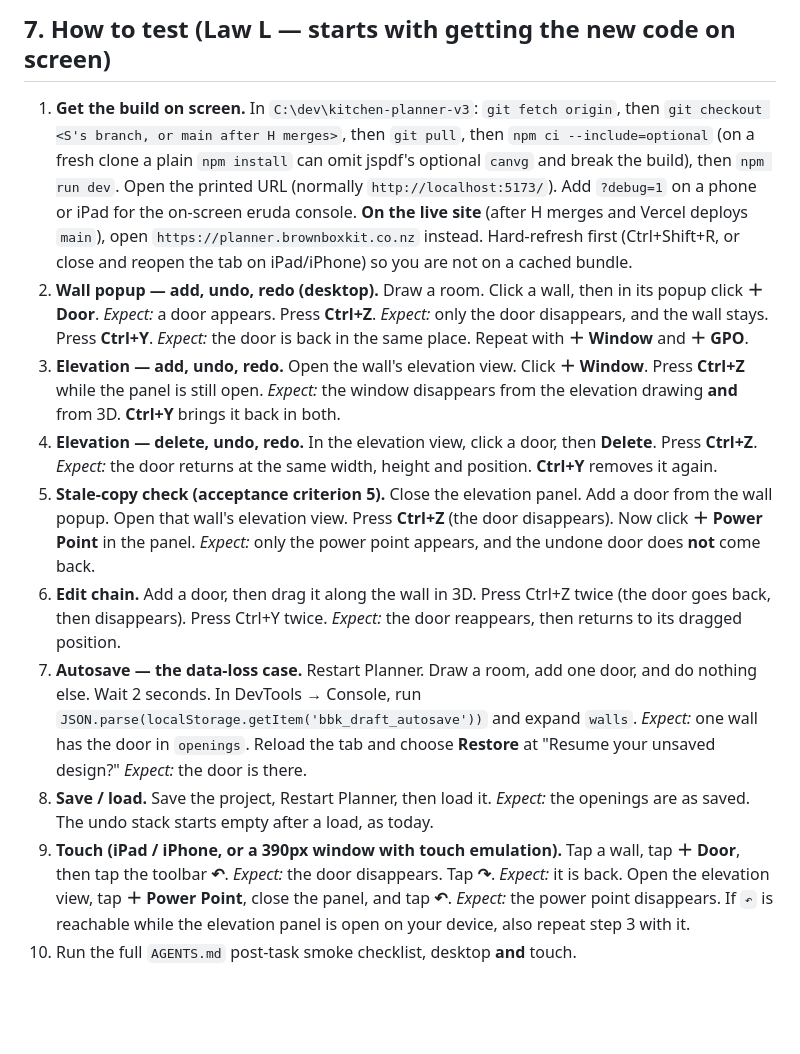
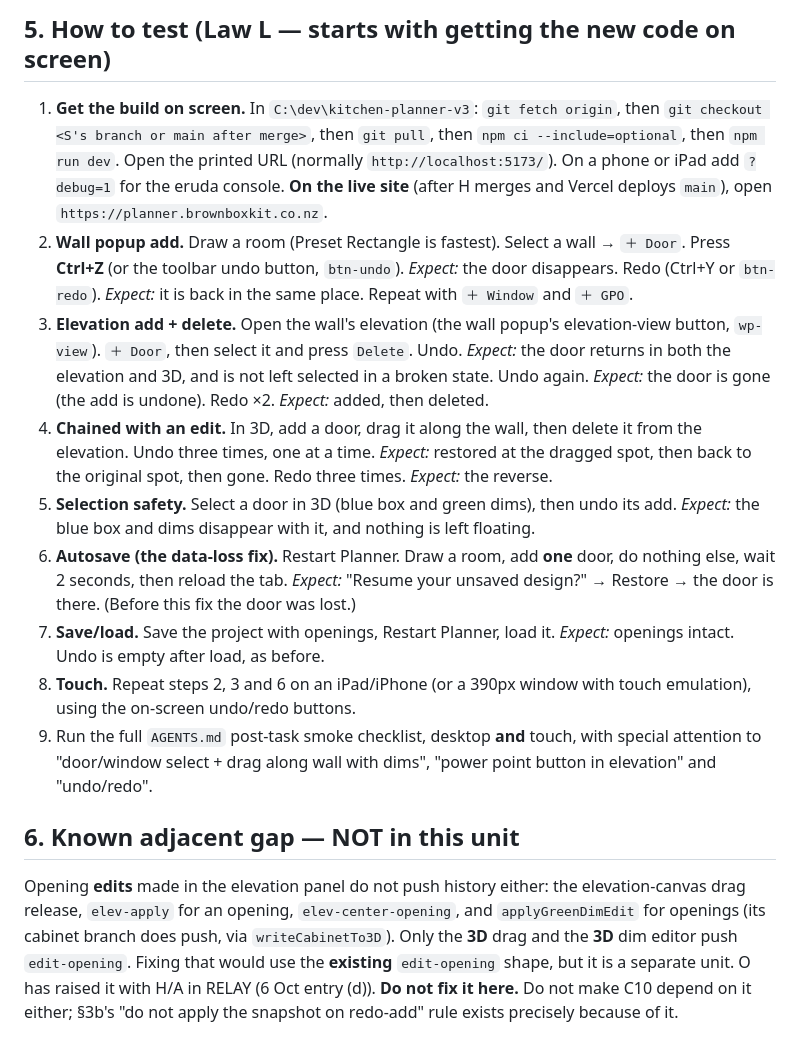
Before and after one commit to brandonlee-ct/kitchen-planner-v3, a Markdown page: briefs/C10-opening-history.md, the part around one of its changes. Rendered like a GitHub page; blank space fills up the shorter version.

```diff
--- a/briefs/C10-opening-history.md
+++ b/briefs/C10-opening-history.md
@@ -182,41 +172,39 @@ unrecorded changes, and it is not a C10 defect.
 
-## 7. How to test (Law L — starts with getting the new code on screen)
+## 5. How to test (Law L — starts with getting the new code on screen)
 
 1. **Get the build on screen.** In `C:\dev\kitchen-planner-v3`: `git fetch origin`, then
-   `git checkout <S's branch, or main after H merges>`, then `git pull`, then
-   `npm ci --include=optional` (on a fresh clone a plain `npm install` can omit jspdf's optional
-   `canvg` and break the build), then `npm run dev`. Open the printed URL (normally
-   `http://localhost:5173/`). Add `?debug=1` on a phone or iPad for the on-screen eruda console.
-   **On the live site** (after H merges and Vercel deploys `main`), open
-   `https://planner.brownboxkit.co.nz` instead. Hard-refresh first (Ctrl+Shift+R, or close and
-   reopen the tab on iPad/iPhone) so you are not on a cached bundle.
-2. **Wall popup — add, undo, redo (desktop).** Draw a room. Click a wall, then in its popup click
-   **＋ Door**. *Expect:* a door appears. Press **Ctrl+Z**. *Expect:* only the door disappears, and
-   the wall stays. Press **Ctrl+Y**. *Expect:* the door is back in the same place. Repeat with
-   **＋ Window** and **＋ GPO**.
-3. **Elevation — add, undo, redo.** Open the wall's elevation view. Click **＋ Window**. Press
-   **Ctrl+Z** while the panel is still open. *Expect:* the window disappears from the elevation
-   drawing **and** from 3D. **Ctrl+Y** brings it back in both.
-4. **Elevation — delete, undo, redo.** In the elevation view, click a door, then **Delete**. Press
-   **Ctrl+Z**. *Expect:* the door returns at the same width, height and position. **Ctrl+Y**
-   removes it again.
-5. **Stale-copy check (acceptance criterion 5).** Close the elevation panel. Add a door from the wall
-   popup. Open that wall's elevation view. Press **Ctrl+Z** (the door disappears). Now click
-   **＋ Power Point** in the panel. *Expect:* only the power point appears, and the undone door does
-   **not** come back.
-6. **Edit chain.** Add a door, then drag it along the wall in 3D. Press Ctrl+Z twice (the door goes
-   back, then disappears). Press Ctrl+Y twice. *Expect:* the door reappears, then returns to its
-   dragged position.
-7. **Autosave — the data-loss case.** Restart Planner. Draw a room, add one door, and do nothing
-   else. Wait 2 seconds. In DevTools → Console, run
-   `JSON.parse(localStorage.getItem('bbk_draft_autosave'))` and expand `walls`. *Expect:* one wall
-   has the door in `openings`. Reload the tab and choose **Restore** at "Resume your unsaved design?"
-   *Expect:* the door is there.
-8. **Save / load.** Save the project, Restart Planner, then load it. *Expect:* the openings are as
-   saved. The undo stack starts empty after a load, as today.
-9. **Touch (iPad / iPhone, or a 390px window with touch emulation).** Tap a wall, tap **＋ Door**,
-   then tap the toolbar **↶**. *Expect:* the door disappears. Tap **↷**. *Expect:* it is back. Open
-   the elevation view, tap **＋ Power Point**, close the panel, and tap **↶**. *Expect:* the power
-   point disappears. If `↶` is reachable while the elevation panel is open on your device, also
-   repeat step 3 with it.
-10. Run the full `AGENTS.md` post-task smoke checklist, desktop **and** touch.
+   `git checkout <S's branch or main after merge>`, then `git pull`, then `npm ci --include=optional`,
+   then `npm run dev`. Open the printed URL (normally `http://localhost:5173/`). On a phone or iPad add
+   `?debug=1` for the eruda console. **On the live site** (after H merges and Vercel deploys `main`),
+   open `https://planner.brownboxkit.co.nz`.
+2. **Wall popup add.** Draw a room (Preset Rectangle is fastest). Select a wall → `＋ Door`. Press
+   **Ctrl+Z** (or the toolbar undo button, `btn-undo`). *Expect:* the door disappears. Redo (Ctrl+Y or
+   `btn-redo`). *Expect:* it is back
+   in the same place. Repeat with `＋ Window` and `＋ GPO`.
+3. **Elevation add + delete.** Open the wall's elevation (the wall popup's elevation-view button, `wp-view`). `＋ Door`, then
+   select it and press `Delete`. Undo. *Expect:* the door returns in both the elevation and 3D, and is
+   not left selected in a broken state. Undo again. *Expect:* the door is gone (the add is undone).
+   Redo ×2. *Expect:* added, then deleted.
+4. **Chained with an edit.** In 3D, add a door, drag it along the wall, then delete it from the
+   elevation. Undo three times, one at a time. *Expect:* restored at the dragged spot, then back to the
+   original spot, then gone. Redo three times. *Expect:* the reverse.
+5. **Selection safety.** Select a door in 3D (blue box and green dims), then undo its add. *Expect:* the
+   blue box and dims disappear with it, and nothing is left floating.
+6. **Autosave (the data-loss fix).** Restart Planner. Draw a room, add **one** door, do nothing else,
+   wait 2 seconds, then reload the tab. *Expect:* "Resume your unsaved design?" → Restore → the door is
+   there. (Before this fix the door was lost.)
+7. **Save/load.** Save the project with openings, Restart Planner, load it. *Expect:* openings intact.
+   Undo is empty after load, as before.
+8. **Touch.** Repeat steps 2, 3 and 6 on an iPad/iPhone (or a 390px window with touch emulation), using
+   the on-screen undo/redo buttons.
+9. Run the full `AGENTS.md` post-task smoke checklist, desktop **and** touch, with special attention to
+   "door/window select + drag along wall with dims", "power point button in elevation" and "undo/redo".
+
+## 6. Known adjacent gap — NOT in this unit
+
+Opening **edits** made in the elevation panel do not push history either: the elevation-canvas drag
+release, `elev-apply` for an opening, `elev-center-opening`, and `applyGreenDimEdit` for openings
+(its cabinet branch does push, via `writeCabinetTo3D`). Only the **3D** drag and the **3D** dim editor
+push `edit-opening`. Fixing that would use the **existing** `edit-opening` shape, but it is a separate
+unit. O has raised it with H/A in RELAY (6 Oct entry (d)). **Do not fix it here.** Do not make C10
+depend on it either; §3b's "do not apply the snapshot on redo-add" rule exists precisely because of it.
```
Also changed, not shown: other parts of briefs/C10-opening-history.md (+127 -137 lines), RELAY.md (+14 -0 lines).
